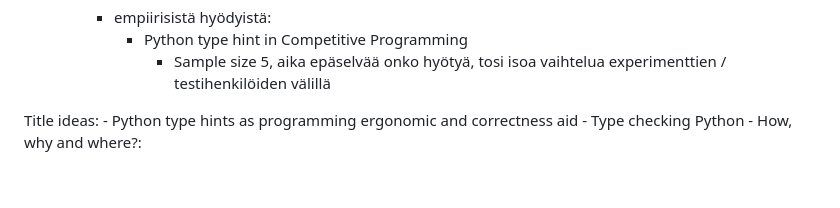
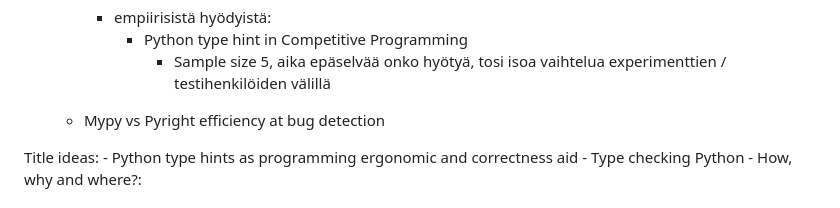
Before and after one commit to xylix/kanditutkielma, a Markdown page: assignments/plan.md, the part around the change. GitHub-like rendering; blank space fills up the shorter version.

```diff
--- a/assignments/plan.md
+++ b/assignments/plan.md
@@ -12,6 +12,8 @@
         - empiirisistä hyödyistä:
             - Python type hint in Competitive Programming
                 - Sample size 5, aika epäselvää onko hyötyä, tosi isoa vaihtelua experimenttien / testihenkilöiden välillä
+
+    - Mypy vs Pyright efficiency at bug detection
 
 Title ideas:
     - Python type hints as programming ergonomic and correctness aid
```
Also changed, not shown: assignments/essay.md (+28 -13 lines).
